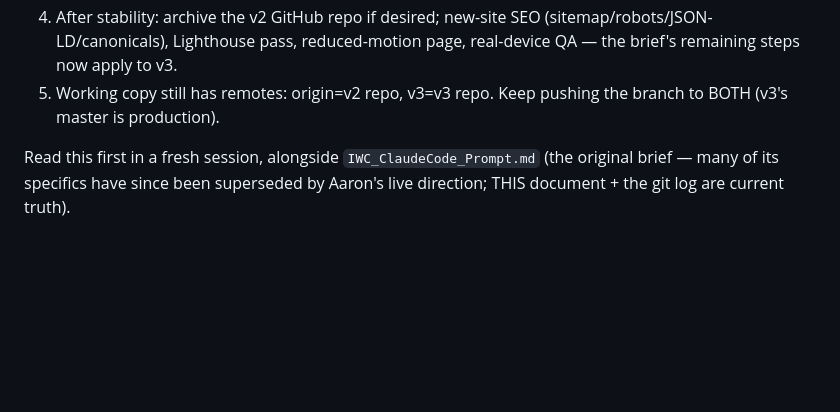
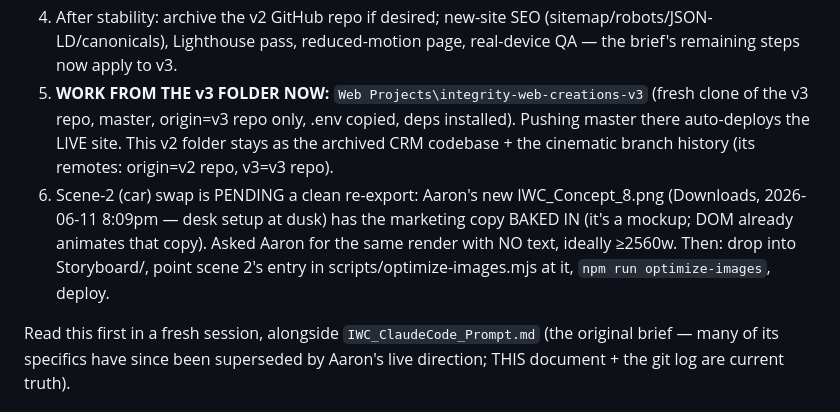
Before and after one commit to aaronsmalls2010-ALS/integrity-web-creations-v2, a Markdown page: docs/HANDOFF.md, the part around the change. Rendered like a GitHub page; blank space fills up the shorter version.

Commit message:
docs: v3 working folder is canonical; scene-2 swap pending clean plate
Co-Authored-By: Claude Fable 5 <noreply@anthropic.com>

```diff
--- a/docs/HANDOFF.md
+++ b/docs/HANDOFF.md
@@ -49,8 +49,17 @@ the CRM on the v2 project.** How it's wired:
 4. After stability: archive the v2 GitHub repo if desired; new-site SEO
    (sitemap/robots/JSON-LD/canonicals), Lighthouse pass, reduced-motion
    page, real-device QA — the brief's remaining steps now apply to v3.
-5. Working copy still has remotes: origin=v2 repo, v3=v3 repo. Keep
-   pushing the branch to BOTH (v3's master is production).
+5. **WORK FROM THE v3 FOLDER NOW:** `Web Projects\integrity-web-creations-v3`
+   (fresh clone of the v3 repo, master, origin=v3 repo only, .env copied,
+   deps installed). Pushing master there auto-deploys the LIVE site. This
+   v2 folder stays as the archived CRM codebase + the cinematic branch
+   history (its remotes: origin=v2 repo, v3=v3 repo).
+6. Scene-2 (car) swap is PENDING a clean re-export: Aaron's new
+   IWC_Concept_8.png (Downloads, 2026-06-11 8:09pm — desk setup at dusk)
+   has the marketing copy BAKED IN (it's a mockup; DOM already animates
+   that copy). Asked Aaron for the same render with NO text, ideally
+   ≥2560w. Then: drop into Storyboard/, point scene 2's entry in
+   scripts/optimize-images.mjs at it, `npm run optimize-images`, deploy.
 
 Read this first in a fresh session, alongside `IWC_ClaudeCode_Prompt.md`
 (the original brief — many of its specifics have since been superseded by
```
